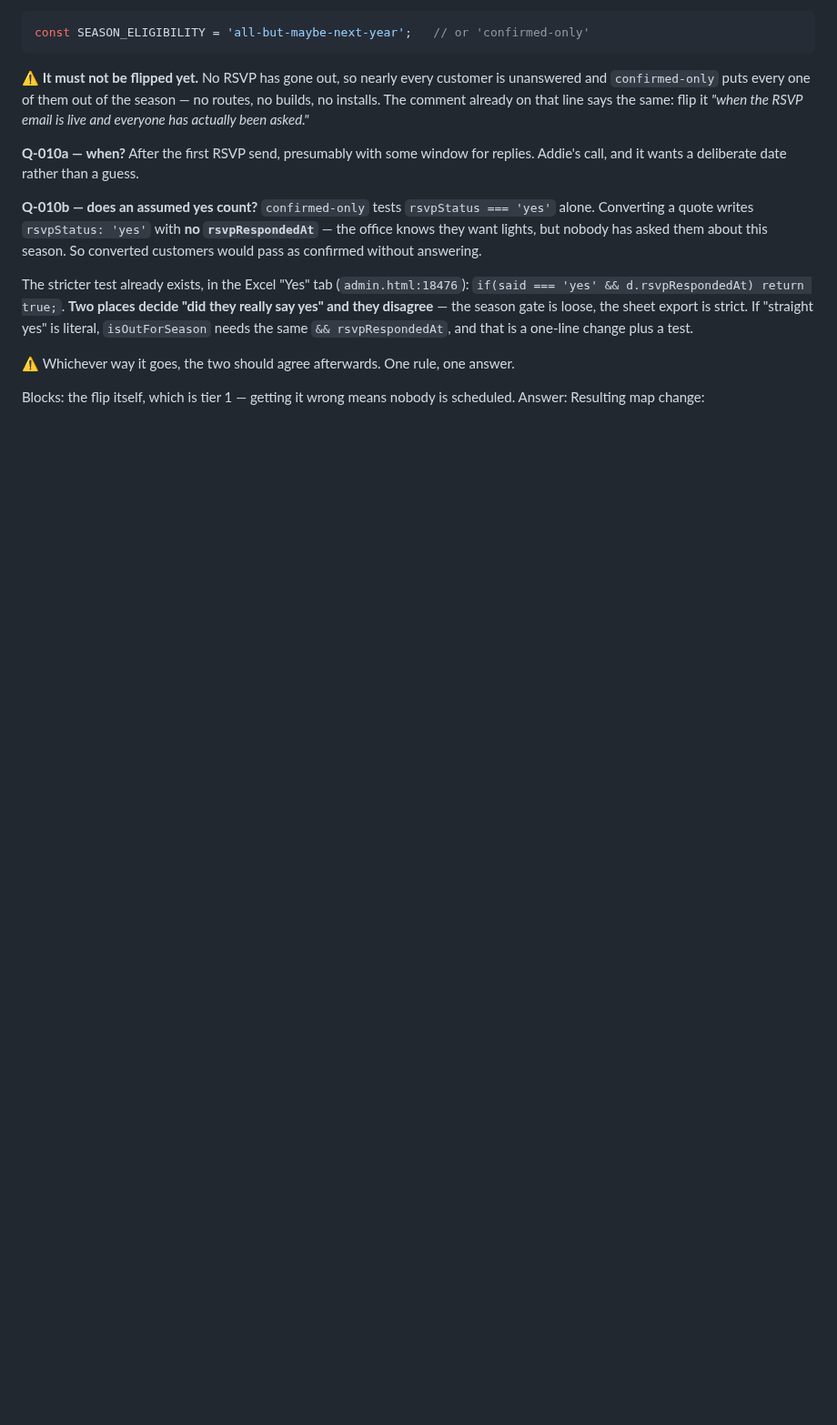
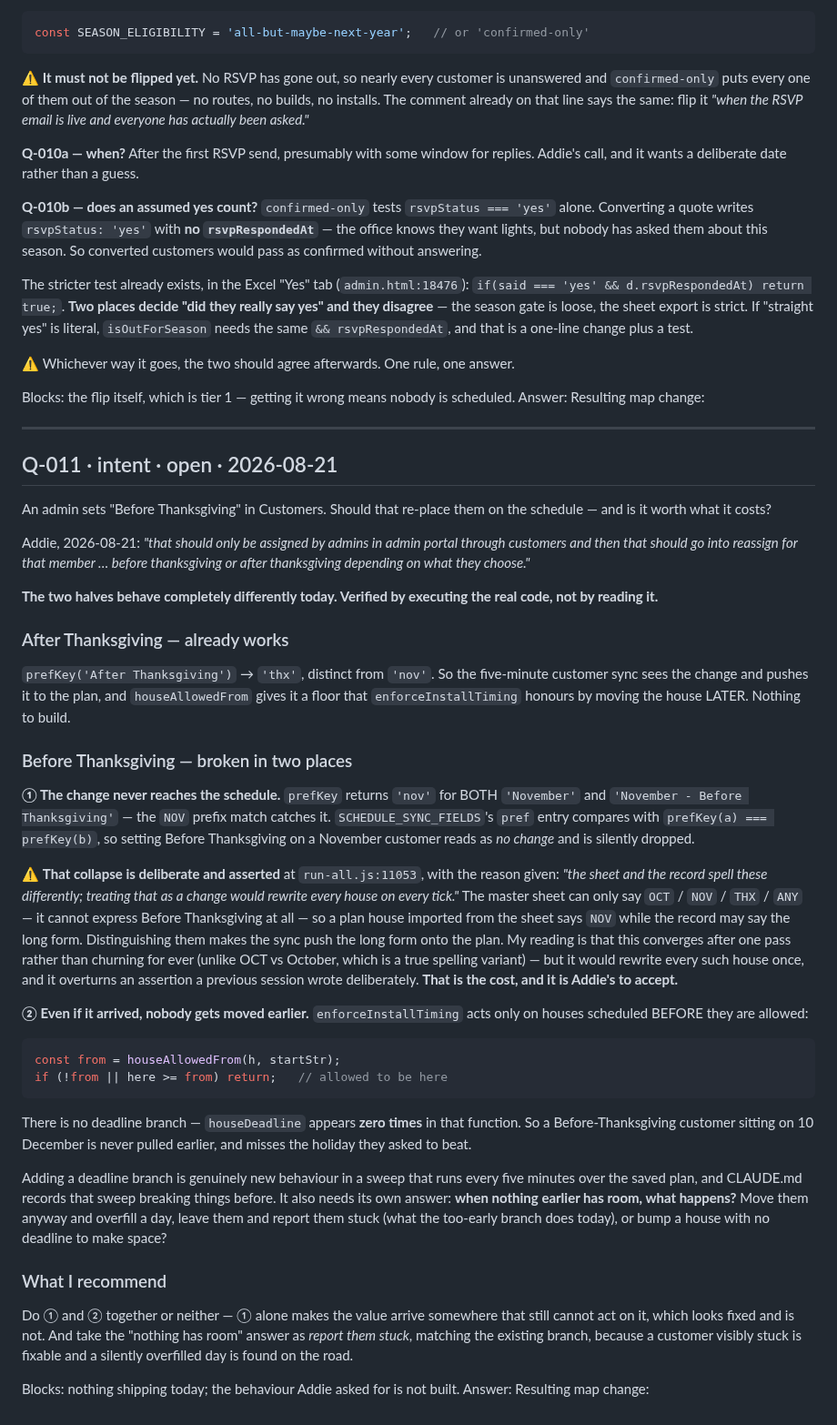
Before and after one commit to addieflips/Highlighting-Utah, a Markdown page: docs/open-questions.md, the part around the change. Shown at 91% size. Drawn GitHub-style; blank space fills up the shorter version.

Commit message:
Q-011: what it takes to make Before Thanksgiving reassign a member
Addie asked that an admin setting the Thanksgiving timings in Customers should
reassign that member on the schedule. Verified by executing the real code: the
two halves behave completely differently.

After Thanksgiving already works. prefKey returns 'thx', distinct from 'nov', so
the customer sync sees the change, and houseAllowedFrom gives a floor that
enforceInstallTiming honours by moving the house later.

Before Thanksgiving is broken twice. prefKey returns 'nov' for BOTH 'November'
and 'November - Before Thanksgiving' - the NOV prefix catches it - and
SCHEDULE_SYNC_FIELDS compares timings with prefKey, so the change reads as no
change and is dropped. And enforceInstallTiming only moves houses scheduled
BEFORE they are allowed; houseDeadline appears zero times in it, so a
Before-Thanksgiving customer sitting on 10 December is never pulled earlier.

Not fixed, because the collapse is deliberate and asserted at run-all.js:11053
with a stated reason - the master sheet can only say NOV, so distinguishing them
rewrites every such house once. My reading is that it converges rather than
churning, unlike OCT vs October, but it overturns an assertion a previous session
wrote on purpose and that is Addie's call. The deadline branch is also new
behaviour in the five-minute sweep, which CLAUDE.md records breaking things
before, and it needs its own answer for what happens when nothing earlier has
room.

Recommended: both together or neither, since fixing only the first makes the
value arrive somewhere that still cannot act on it - which looks fixed and is not.

Co-Authored-By: Claude Opus 5 <noreply@anthropic.com>
Claude-Session: https://claude.ai/code/session_01S2ZX1akfJGt1jkGY4oTGy4

````diff
--- a/docs/open-questions.md
+++ b/docs/open-questions.md
@@ -497,3 +497,71 @@ Blocks: the flip itself, which is tier 1 — getting it wrong means nobody is
 scheduled.
 Answer:
 Resulting map change:
+
+---
+
+## Q-011 · intent · open · 2026-08-21
+An admin sets "Before Thanksgiving" in Customers. Should that re-place them on
+the schedule — and is it worth what it costs?
+
+Addie, 2026-08-21: *"that should only be assigned by admins in admin portal
+through customers and then that should go into reassign for that member … before
+thanksgiving or after thanksgiving depending on what they choose."*
+
+**The two halves behave completely differently today. Verified by executing the
+real code, not by reading it.**
+
+### After Thanksgiving — already works
+`prefKey('After Thanksgiving')` → `'thx'`, distinct from `'nov'`. So the
+five-minute customer sync sees the change and pushes it to the plan, and
+`houseAllowedFrom` gives it a floor that `enforceInstallTiming` honours by moving
+the house LATER. Nothing to build.
+
+### Before Thanksgiving — broken in two places
+
+**① The change never reaches the schedule.** `prefKey` returns `'nov'` for BOTH
+`'November'` and `'November - Before Thanksgiving'` — the `NOV` prefix match
+catches it. `SCHEDULE_SYNC_FIELDS`'s `pref` entry compares with
+`prefKey(a) === prefKey(b)`, so setting Before Thanksgiving on a November
+customer reads as *no change* and is silently dropped.
+
+⚠ **That collapse is deliberate and asserted** at `run-all.js:11053`, with the
+reason given: *"the sheet and the record spell these differently; treating that
+as a change would rewrite every house on every tick."* The master sheet can only
+say `OCT` / `NOV` / `THX` / `ANY` — it cannot express Before Thanksgiving at all —
+so a plan house imported from the sheet says `NOV` while the record may say the
+long form. Distinguishing them makes the sync push the long form onto the plan.
+My reading is that this converges after one pass rather than churning for ever
+(unlike OCT vs October, which is a true spelling variant) — but it would rewrite
+every such house once, and it overturns an assertion a previous session wrote
+deliberately. **That is the cost, and it is Addie's to accept.**
+
+**② Even if it arrived, nobody gets moved earlier.** `enforceInstallTiming` acts
+only on houses scheduled BEFORE they are allowed:
+
+```js
+const from = houseAllowedFrom(h, startStr);
+if (!from || here >= from) return;   // allowed to be here
+```
+
+There is no deadline branch — `houseDeadline` appears **zero times** in that
+function. So a Before-Thanksgiving customer sitting on 10 December is never
+pulled earlier, and misses the holiday they asked to beat.
+
+Adding a deadline branch is genuinely new behaviour in a sweep that runs every
+five minutes over the saved plan, and CLAUDE.md records that sweep breaking
+things before. It also needs its own answer: **when nothing earlier has room, what
+happens?** Move them anyway and overfill a day, leave them and report them stuck
+(what the too-early branch does today), or bump a house with no deadline to make
+space?
+
+### What I recommend
+Do ① and ② together or neither — ① alone makes the value arrive somewhere that
+still cannot act on it, which looks fixed and is not. And take the "nothing has
+room" answer as *report them stuck*, matching the existing branch, because a
+customer visibly stuck is fixable and a silently overfilled day is found on the
+road.
+
+Blocks: nothing shipping today; the behaviour Addie asked for is not built.
+Answer:
+Resulting map change:
````
